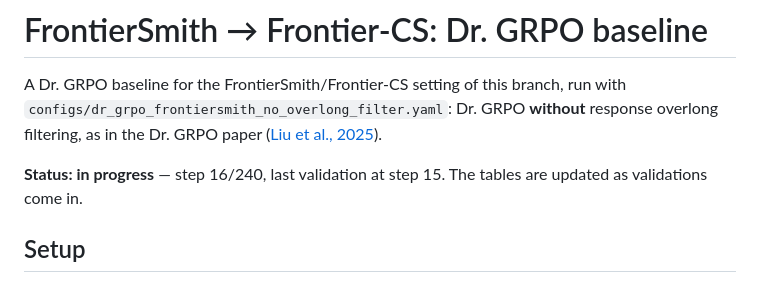
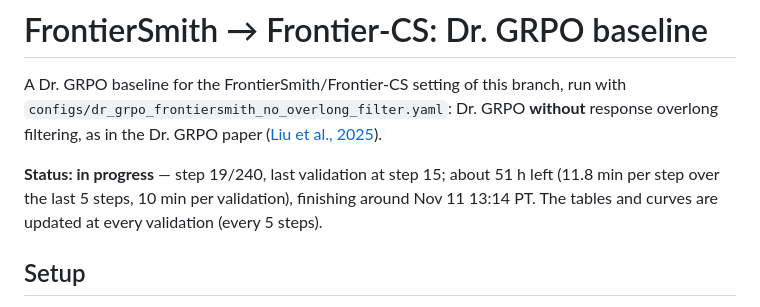
Before and after one commit to EasyPPO/EasyPPO, a Markdown page: results/frontiercs_dr_grpo/README.md, the part around the change. GitHub-like rendering.

Commit message:
results: Dr. GRPO validation through step 15, with curves

```diff
--- a/results/frontiercs_dr_grpo/README.md
+++ b/results/frontiercs_dr_grpo/README.md
@@ -5,7 +5,7 @@ A Dr. GRPO baseline for the FrontierSmith/Frontier-CS setting of this branch, ru
 filtering, as in the Dr. GRPO paper ([Liu et al., 2025](https://arxiv.org/abs/2503.20783)).
 
 <!-- status:begin -->
-**Status: in progress** — step 16/240, last validation at step 15. The tables are updated as validations come in.
+**Status: in progress** — step 19/240, last validation at step 15; about 51 h left (11.8 min per step over the last 5 steps, 10 min per validation), finishing around Nov 11 13:14 PT. The tables and curves are updated at every validation (every 5 steps).
 <!-- status:end -->
 
 ## Setup
```
Also changed, not shown: results/frontiercs_dr_grpo/curves.png (added), 1 other file.
